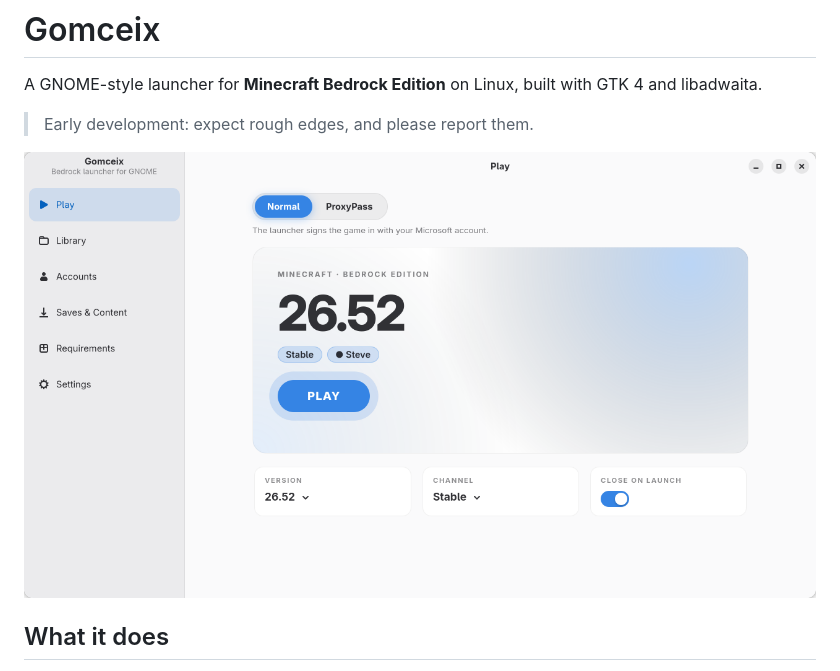
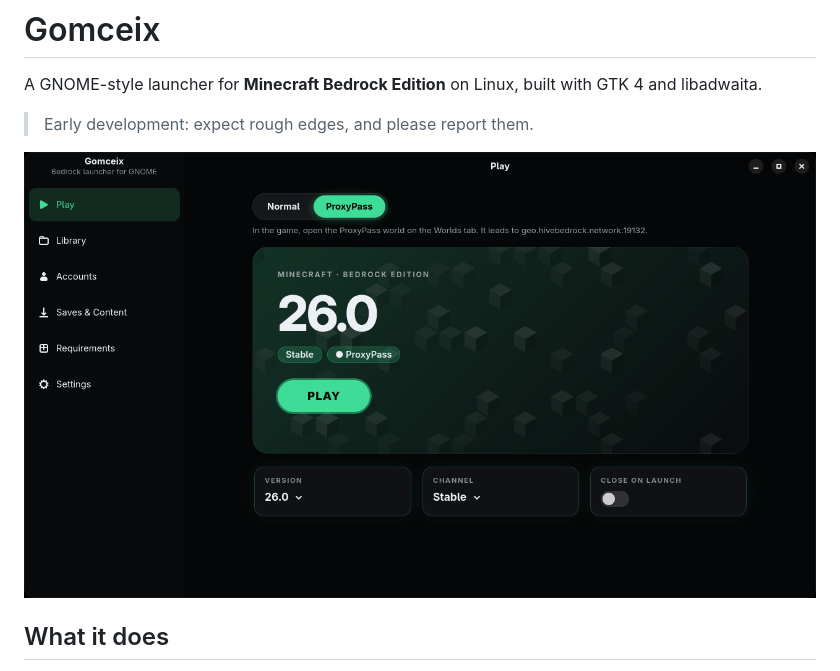
Before and after one commit to mdevlopm/gomceix, a Markdown page: README.md, the part around the change. Drawn GitHub-style; pictures changed too: docs/screenshots/launcher.png (added).

Commit message:
README: a real screenshot of the launcher

```diff
--- a/README.md
+++ b/README.md
@@ -4,7 +4,7 @@ A GNOME-style launcher for **Minecraft Bedrock Edition** on Linux, built with GT
 
 > Early development: expect rough edges, and please report them.
 
-![The Play page](docs/screenshots/play.png)
+![Gomceix in ProxyPass mode, with a custom theme and background](docs/screenshots/launcher.png)
 
 ## What it does
 - Downloads the game from the Microsoft Store with **your own account**, sets everything up and starts it.
```
